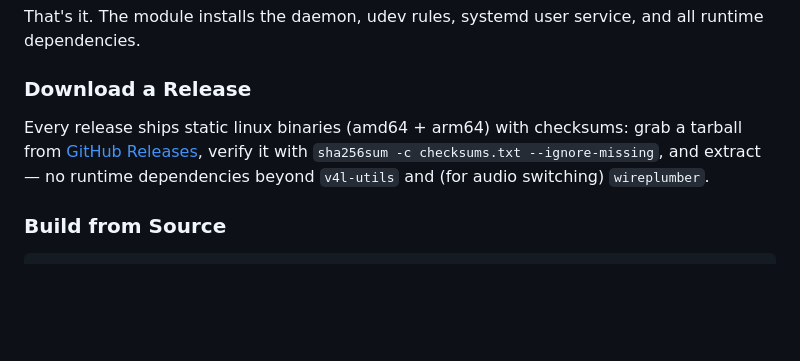
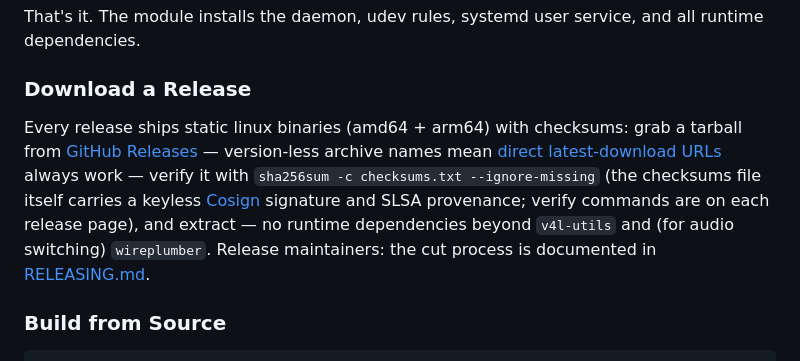
Before and after one commit to LarsArtmann/emeet-pixyd, a Markdown page: README.md, the part around the change. Drawn GitHub-style; blank space fills up the shorter version.

Commit message:
chore: auto-commit 1 changed file(s) (heuristic)
README.md

Daemon: true

```diff
--- a/README.md
+++ b/README.md
@@ -161,7 +161,7 @@ That's it. The module installs the daemon, udev rules, systemd user service, and
 
 ### Download a Release
 
-Every release ships static linux binaries (amd64 + arm64) with checksums: grab a tarball from [GitHub Releases](https://github.com/LarsArtmann/emeet-pixyd/releases/latest), verify it with `sha256sum -c checksums.txt --ignore-missing`, and extract — no runtime dependencies beyond `v4l-utils` and (for audio switching) `wireplumber`.
+Every release ships static linux binaries (amd64 + arm64) with checksums: grab a tarball from [GitHub Releases](https://github.com/LarsArtmann/emeet-pixyd/releases/latest) — version-less archive names mean [direct latest-download URLs](https://github.com/LarsArtmann/emeet-pixyd/releases/latest/download/emeet-pixyd_linux_amd64.tar.gz) always work — verify it with `sha256sum -c checksums.txt --ignore-missing` (the checksums file itself carries a keyless [Cosign](https://docs.sigstore.dev/) signature and SLSA provenance; verify commands are on each release page), and extract — no runtime dependencies beyond `v4l-utils` and (for audio switching) `wireplumber`. Release maintainers: the cut process is documented in [RELEASING.md](RELEASING.md).
 
 ### Build from Source
 
```
